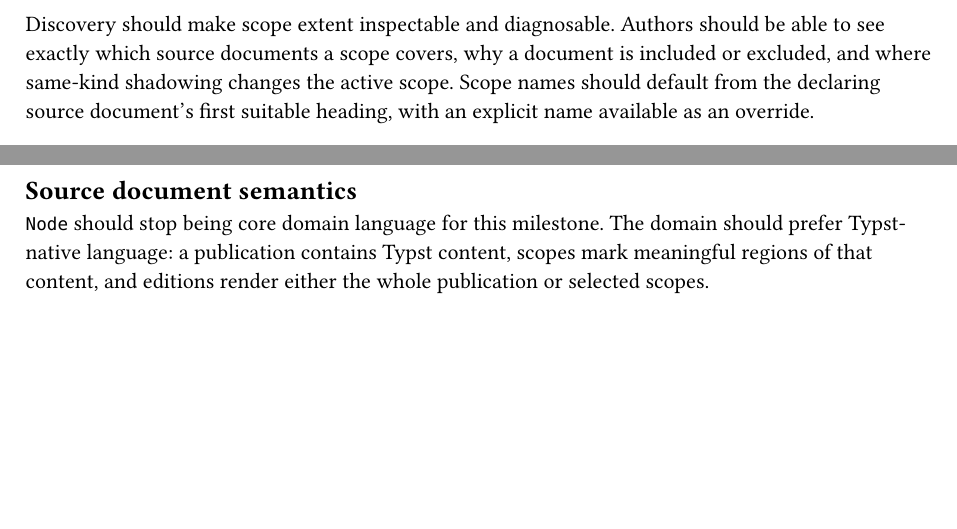
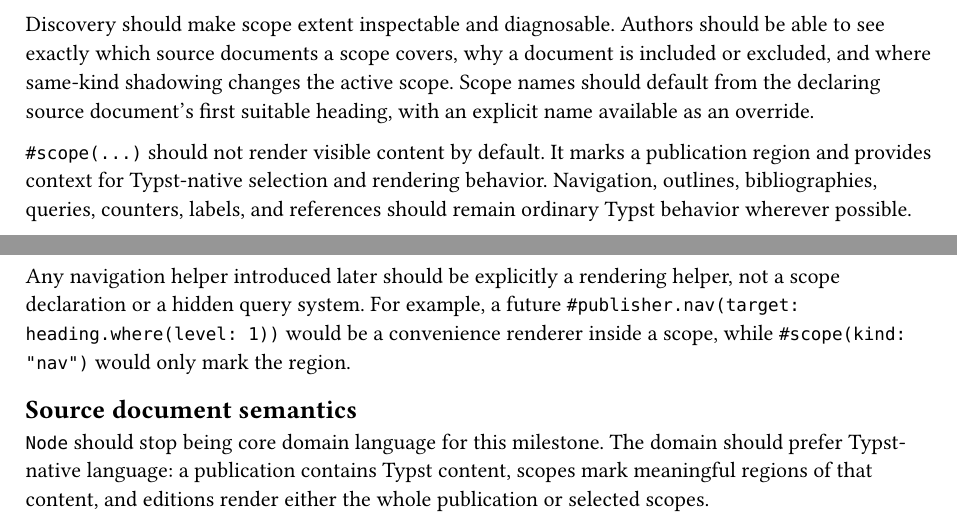
Before and after one commit to jason-cairns/publisher, a Typst document (design/prd-003-typst-selector-usage.typ): two parts of pages 1 and 2 of 2 before the commit and two parts of pages 1 and 2 of 3 after it, joined at a grey line, cut so that both start at the same text, the shorter picture padded with empty space. Compiled offline with Typst 0.15.

Commit message:
Separate scope markers from rendering

```diff
--- a/design/prd-003-typst-selector-usage.typ
+++ b/design/prd-003-typst-selector-usage.typ
@@ -42,6 +42,13 @@ Discovery should cover the transformations required for scoped compilation, incl
 Discovery should make scope extent inspectable and diagnosable.
 Authors should be able to see exactly which source documents a scope covers, why a document is included or excluded, and where same-kind shadowing changes the active scope.
 Scope names should default from the declaring source document's first suitable heading, with an explicit name available as an override.
+
+`#scope(...)` should not render visible content by default.
+It marks a publication region and provides context for Typst-native selection and rendering behavior.
+Navigation, outlines, bibliographies, queries, counters, labels, and references should remain ordinary Typst behavior wherever possible.
+
+Any navigation helper introduced later should be explicitly a rendering helper, not a scope declaration or a hidden query system.
+For example, a future `#publisher.nav(target: heading.where(level: 1))` would be a convenience renderer inside a scope, while `#scope(kind: "nav")` would only mark the region.
 
 == Source document semantics
 
```
